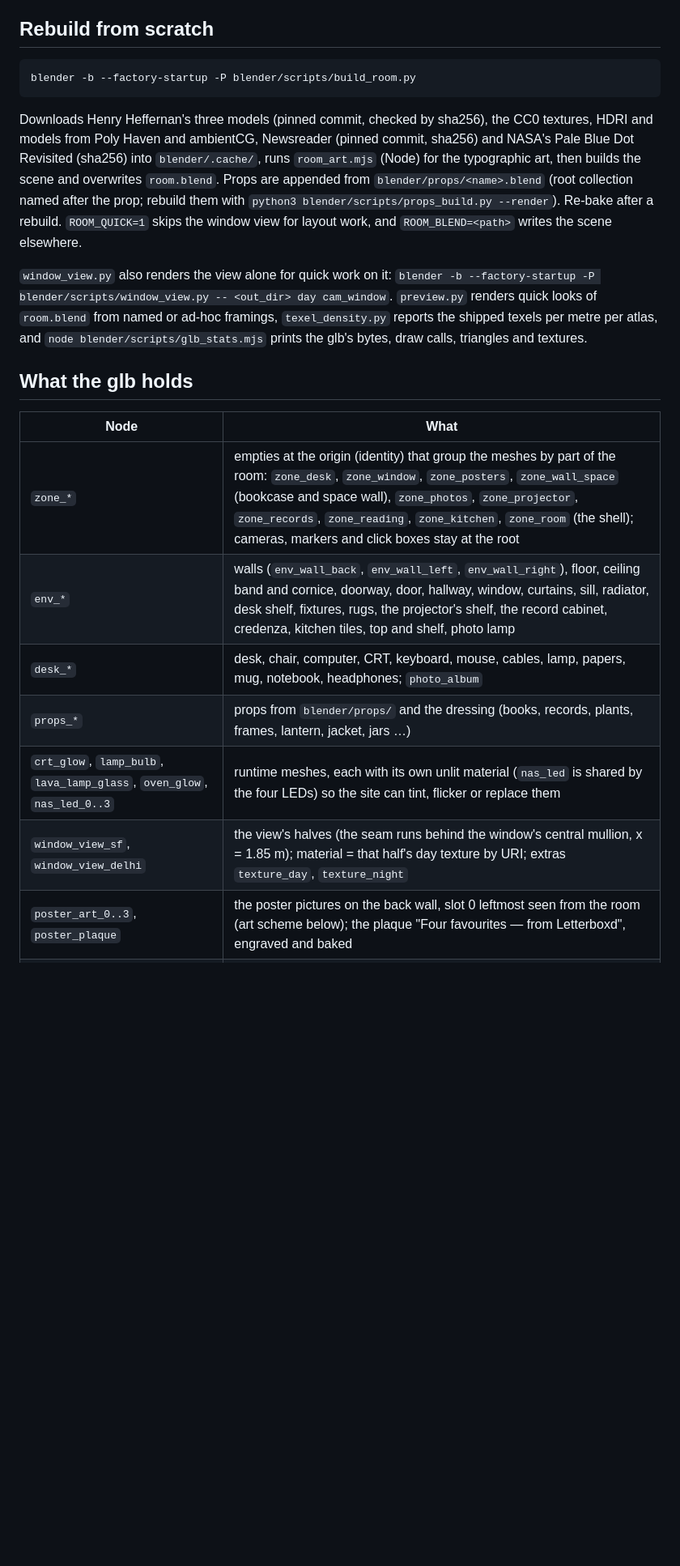
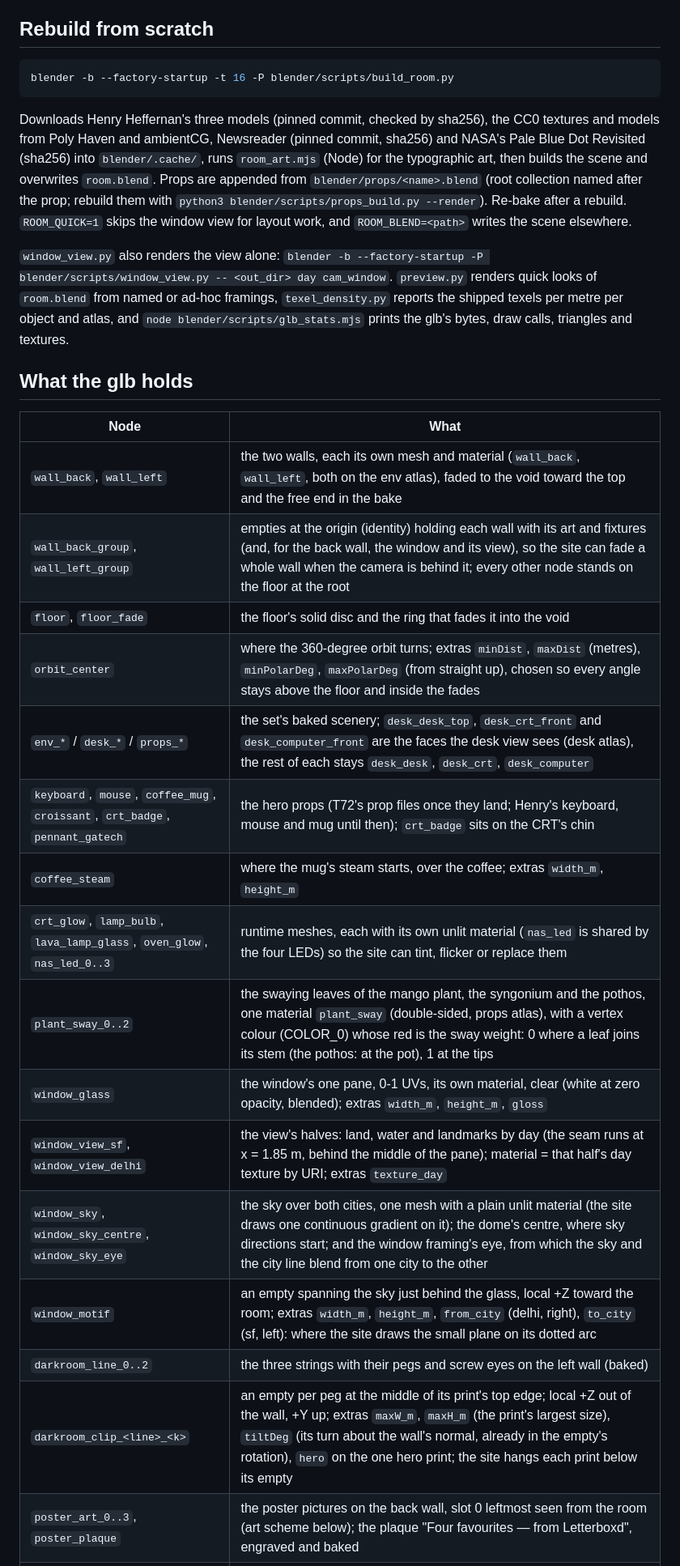
Before and after one commit to saahilsanganeriya/portfolio-website, a Markdown page: blender/README.md, the part around one of its changes. Shown at 81% size. GitHub-like rendering; blank space fills up the shorter version.

````diff
--- a/blender/README.md
+++ b/blender/README.md
@@ -78,29 +77,38 @@ runtime textures, so re-export the stills when the favourites or the wall's phot
 ## Rebuild from scratch
 
 ```sh
-blender -b --factory-startup -P blender/scripts/build_room.py
+blender -b --factory-startup -t 16 -P blender/scripts/build_room.py
 ```
 
-Downloads Henry Heffernan's three models (pinned commit, checked by sha256), the CC0 textures, HDRI and models from
-Poly Haven and ambientCG, Newsreader (pinned commit, sha256) and NASA's Pale Blue Dot Revisited (sha256) into
+Downloads Henry Heffernan's three models (pinned commit, checked by sha256), the CC0 textures and models from Poly
+Haven and ambientCG, Newsreader (pinned commit, sha256) and NASA's Pale Blue Dot Revisited (sha256) into
 `blender/.cache/`, runs `room_art.mjs` (Node) for the typographic art, then builds the scene and overwrites
 `room.blend`. Props are appended from `blender/props/<name>.blend` (root collection named after the prop; rebuild
 them with `python3 blender/scripts/props_build.py --render`). Re-bake after a rebuild. `ROOM_QUICK=1` skips the
 window view for layout work, and `ROOM_BLEND=<path>` writes the scene elsewhere.
 
-`window_view.py` also renders the view alone for quick work on it:
-`blender -b --factory-startup -P blender/scripts/window_view.py -- <out_dir> day cam_window`. `preview.py` renders
-quick looks of `room.blend` from named or ad-hoc framings, `texel_density.py` reports the shipped texels per metre per
-atlas, and `node blender/scripts/glb_stats.mjs` prints the glb's bytes, draw calls, triangles and textures.
+`window_view.py` also renders the view alone: `blender -b --factory-startup -P blender/scripts/window_view.py --
+<out_dir> day cam_window`. `preview.py` renders quick looks of `room.blend` from named or ad-hoc framings,
+`texel_density.py` reports the shipped texels per metre per object and atlas, and `node blender/scripts/glb_stats.mjs`
+prints the glb's bytes, draw calls, triangles and textures.
 
 ## What the glb holds
 
 | Node | What |
 |---|---|
-| `zone_*` | empties at the origin (identity) that group the meshes by part of the room: `zone_desk`, `zone_window`, `zone_posters`, `zone_wall_space` (bookcase and space wall), `zone_photos`, `zone_projector`, `zone_records`, `zone_reading`, `zone_kitchen`, `zone_room` (the shell); cameras, markers and click boxes stay at the root |
-| `env_*` | walls (`env_wall_back`, `env_wall_left`, `env_wall_right`), floor, ceiling band and cornice, doorway, door, hallway, window, curtains, sill, radiator, desk shelf, fixtures, rugs, the projector's shelf, the record cabinet, credenza, kitchen tiles, top and shelf, photo lamp |
-| `desk_*` | desk, chair, computer, CRT, keyboard, mouse, cables, lamp, papers, mug, notebook, headphones; `photo_album` |
-| `props_*` | props from `blender/props/` and the dressing (books, records, plants, frames, lantern, jacket, jars …) |
+| `wall_back`, `wall_left` | the two walls, each its own mesh and material (`wall_back`, `wall_left`, both on the env atlas), faded to the void toward the top and the free end in the bake |
+| `wall_back_group`, `wall_left_group` | empties at the origin (identity) holding each wall with its art and fixtures (and, for the back wall, the window and its view), so the site can fade a whole wall when the camera is behind it; every other node stands on the floor at the root |
+| `floor`, `floor_fade` | the floor's solid disc and the ring that fades it into the void |
+| `orbit_center` | where the 360-degree orbit turns; extras `minDist`, `maxDist` (metres), `minPolarDeg`, `maxPolarDeg` (from straight up), chosen so every angle stays above the floor and inside the fades |
+| `env_*` / `desk_*` / `props_*` | the set's baked scenery; `desk_desk_top`, `desk_crt_front` and `desk_computer_front` are the faces the desk view sees (desk atlas), the rest of each stays `desk_desk`, `desk_crt`, `desk_computer` |
+| `keyboard`, `mouse`, `coffee_mug`, `croissant`, `crt_badge`, `pennant_gatech` | the hero props (T72's prop files once they land; Henry's keyboard, mouse and mug until then); `crt_badge` sits on the CRT's chin |
+| `coffee_steam` | where the mug's steam starts, over the coffee; extras `width_m`, `height_m` |
 | `crt_glow`, `lamp_bulb`, `lava_lamp_glass`, `oven_glow`, `nas_led_0..3` | runtime meshes, each with its own unlit material (`nas_led` is shared by the four LEDs) so the site can tint, flicker or replace them |
-| `window_view_sf`, `window_view_delhi` | the view's halves (the seam runs behind the window's central mullion, x = 1.85 m); material = that half's day texture by URI; extras `texture_day`, `texture_night` |
+| `plant_sway_0..2` | the swaying leaves of the mango plant, the syngonium and the pothos, one material `plant_sway` (double-sided, props atlas), with a vertex colour (COLOR_0) whose red is the sway weight: 0 where a leaf joins its stem (the pothos: at the pot), 1 at the tips |
+| `window_glass` | the window's one pane, 0-1 UVs, its own material, clear (white at zero opacity, blended); extras `width_m`, `height_m`, `gloss` |
+| `window_view_sf`, `window_view_delhi` | the view's halves: land, water and landmarks by day (the seam runs at x = 1.85 m, behind the middle of the pane); material = that half's day texture by URI; extras `texture_day` |
+| `window_sky`, `window_sky_centre`, `window_sky_eye` | the sky over both cities, one mesh with a plain unlit material (the site draws one continuous gradient on it); the dome's centre, where sky directions start; and the window framing's eye, from which the sky and the city line blend from one city to the other |
+| `window_motif` | an empty spanning the sky just behind the glass, local +Z toward the room; extras `width_m`, `height_m`, `from_city` (delhi, right), `to_city` (sf, left): where the site draws the small plane on its dotted arc |
+| `darkroom_line_0..2` | the three strings with their pegs and screw eyes on the left wall (baked) |
+| `darkroom_clip_<line>_<k>` | an empty per peg at the middle of its print's top edge; local +Z out of the wall, +Y up; extras `maxW_m`, `maxH_m` (the print's largest size), `tiltDeg` (its turn about the wall's normal, already in the empty's rotation), `hero` on the one hero print; the site hangs each print below its empty |
 | `poster_art_0..3`, `poster_plaque` | the poster pictures on the back wall, slot 0 leftmost seen from the room (art scheme below); the plaque "Four favourites — from Letterboxd", engraved and baked |
````
Also changed, not shown: other parts of blender/README.md (+80 -90 lines), blender/ASSETS.md (+20 -26 lines).
